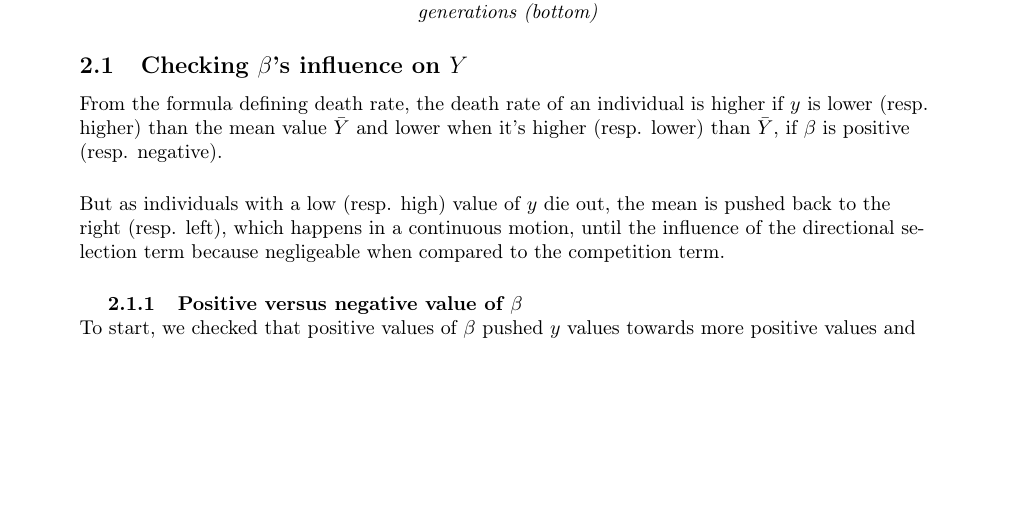
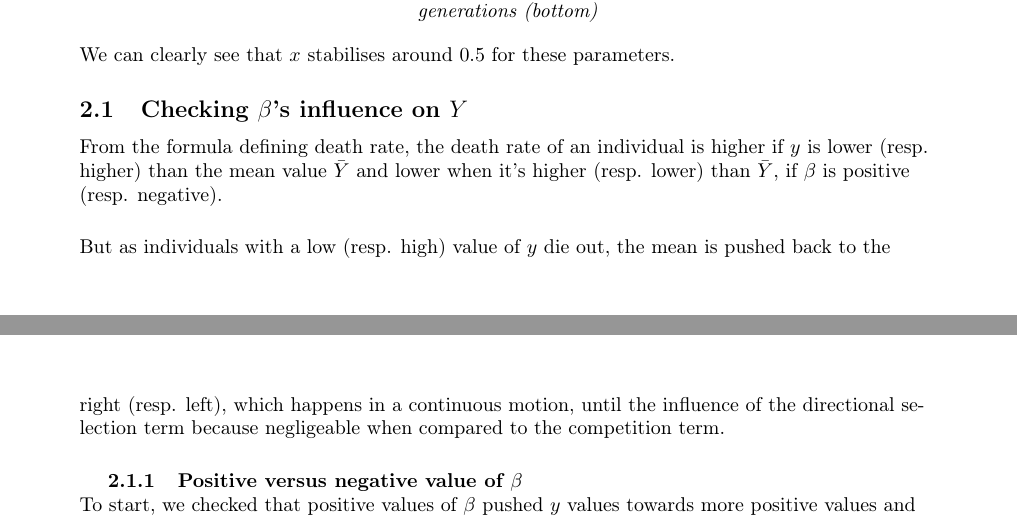
Before and after one commit to ChrisMzz/cmb-compbiol, a LaTeX document (doc/compbiol.tex): part of page 5 of 16 before the commit and two parts of pages 5 and 6 of 16 after it, the two joined at a grey line, cut so that both start at the same text, the shorter picture padded with empty space. Compiled offline with pdfLaTeX.

Commit message:
final tweaks

```diff
--- a/doc/compbiol.tex
+++ b/doc/compbiol.tex
@@ -206,6 +206,8 @@ $$K_0 = 1000, \quad \sigma_k = 1, \quad \sigma_c = 1, \quad \beta = 0, \quad \mu
 \textit{Heatmaps of $X$ and $Y$ with recommended parameters for 1000 generations (top) and 10 000 generations (bottom)}
 \end{center}
 
+We can clearly see that $x$ stabilises around $0.5$ for these parameters.
+
 \subsection{Checking $\beta$'s influence on $Y$}
 
 From the formula defining death rate, the death rate of an individual is higher if $y$ is lower (resp. higher) than the mean value $\bar{Y}$ and lower when it's higher (resp. lower) than $\bar{Y}$, if $\beta$ is positive (resp. negative). \\
```
Also changed, not shown: doc/images/1000.png (added).
